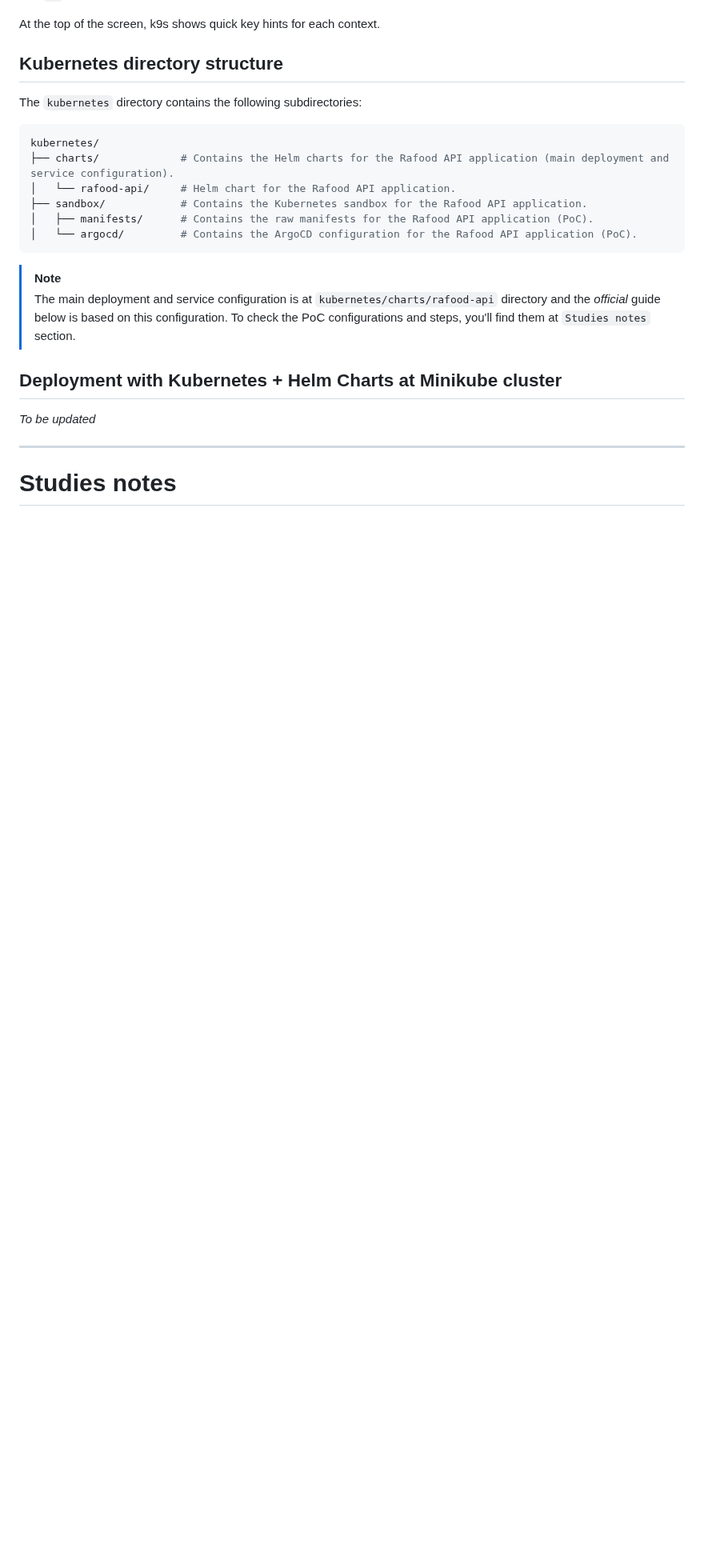
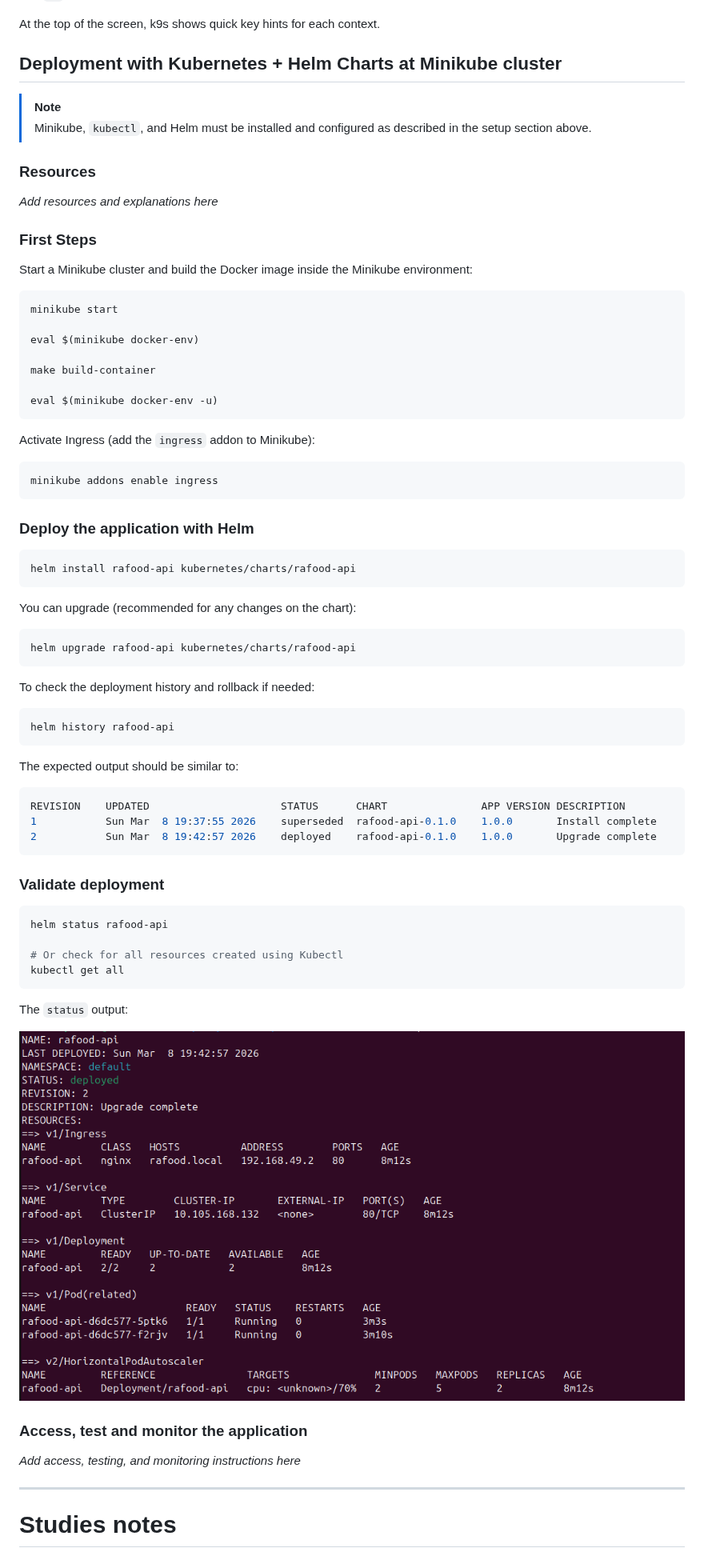
Before and after one commit to RafaelEmery/rafood-api, a Markdown page: docs/local-deployment.md, the part around one of its changes. Shown at 80% size. Rendered like a GitHub page; pictures changed too: docs/images/helm-status.png (added); blank space fills up the shorter version.

Commit message:
chore: adding Helm final deployment

````diff
--- a/docs/local-deployment.md
+++ b/docs/local-deployment.md
@@ -94,26 +111,77 @@ After installing, you just need to run `k9s` on your terminal. Tips for using k9
 
 At the top of the screen, k9s shows quick key hints for each context.
 
-## Kubernetes directory structure
+## Deployment with Kubernetes + Helm Charts at Minikube cluster
 
-The `kubernetes` directory contains the following subdirectories:
+> [!NOTE]
+> Minikube, `kubectl`, and Helm must be installed and configured as described in the setup section above.
+
+### Resources
+
+*Add resources and explanations here*
+
+### First Steps
+
+Start a Minikube cluster and build the Docker image inside the Minikube environment:
 
 ```bash
-kubernetes/
-├── charts/             # Contains the Helm charts for the Rafood API application (main deployment and service configuration).
-│   └── rafood-api/     # Helm chart for the Rafood API application.
-├── sandbox/            # Contains the Kubernetes sandbox for the Rafood API application.
-│   ├── manifests/      # Contains the raw manifests for the Rafood API application (PoC).
-│   └── argocd/         # Contains the ArgoCD configuration for the Rafood API application (PoC).
+minikube start
+
+eval $(minikube docker-env)
+
+make build-container
+
+eval $(minikube docker-env -u)
 ```
 
-> [!NOTE]
-> The main deployment and service configuration is at `kubernetes/charts/rafood-api` directory and the _official_ guide below is based on this configuration.
-> To check the PoC configurations and steps, you'll find them at `Studies notes` section.
+Activate Ingress (add the `ingress` addon to Minikube):
 
-## Deployment with Kubernetes + Helm Charts at Minikube cluster
+```bash
+minikube addons enable ingress
+```
 
-_To be updated_
+### Deploy the application with Helm
+
+```bash
+helm install rafood-api kubernetes/charts/rafood-api
+```
+
+You can upgrade (recommended for any changes on the chart):
+
+```bash
+helm upgrade rafood-api kubernetes/charts/rafood-api
+```
+
+To check the deployment history and rollback if needed:
+
+```
+helm history rafood-api
+```
+
+The expected output should be similar to:
+
+```bash
+REVISION	UPDATED                 	STATUS    	CHART           	APP VERSION	DESCRIPTION
+1       	Sun Mar  8 19:37:55 2026	superseded	rafood-api-0.1.0	1.0.0      	Install complete
+2       	Sun Mar  8 19:42:57 2026	deployed  	rafood-api-0.1.0	1.0.0      	Upgrade complete
+```
+
+### Validate deployment
+
+```bash
+helm status rafood-api
+
+# Or check for all resources created using Kubectl
+kubectl get all
+```
+
+The `status` output:
+
+![helm status output](./images/helm-status.png)
+
+### Access, test and monitor the application
+
+*Add access, testing, and monitoring instructions here*
 
 ______________________________________________________________________
 
````
Also changed, not shown: other parts of docs/local-deployment.md (+19 -2 lines), 7 other files.
